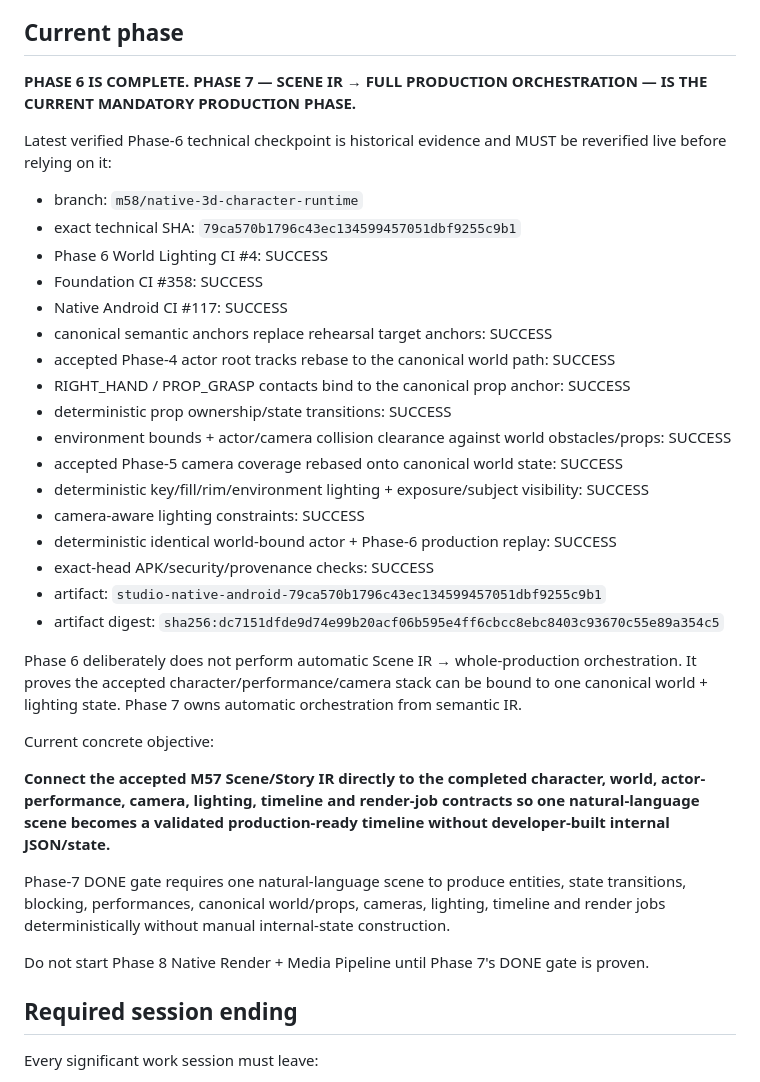
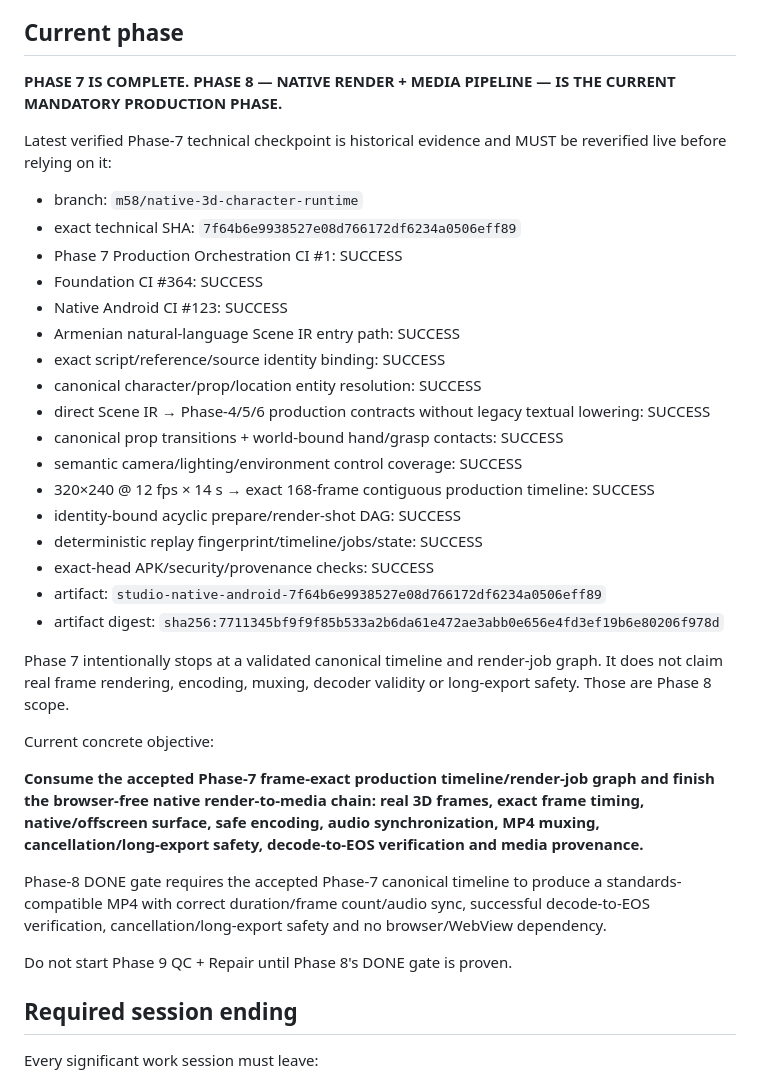
Before and after one commit to tigpetryan-rgb/AI-Animation-Studio, a Markdown page: AGENTS.md, the part around the change. GitHub-like rendering.

Commit message:
Set Phase 8 as current production phase

```diff
--- a/AGENTS.md
+++ b/AGENTS.md
@@ -33,37 +33,37 @@ https://docs.google.com/document/d/1fBywdZl3_D7YEGp76Eivb-zB2ACnmh77GO2KCf7uWpE/
 
 ## Current phase
 
-**PHASE 6 IS COMPLETE. PHASE 7 — SCENE IR → FULL PRODUCTION ORCHESTRATION — IS THE CURRENT MANDATORY PRODUCTION PHASE.**
+**PHASE 7 IS COMPLETE. PHASE 8 — NATIVE RENDER + MEDIA PIPELINE — IS THE CURRENT MANDATORY PRODUCTION PHASE.**
 
-Latest verified Phase-6 technical checkpoint is historical evidence and MUST be reverified live before relying on it:
+Latest verified Phase-7 technical checkpoint is historical evidence and MUST be reverified live before relying on it:
 
 - branch: `m58/native-3d-character-runtime`
-- exact technical SHA: `79ca570b1796c43ec134599457051dbf9255c9b1`
-- Phase 6 World Lighting CI #4: SUCCESS
-- Foundation CI #358: SUCCESS
-- Native Android CI #117: SUCCESS
-- canonical semantic anchors replace rehearsal target anchors: SUCCESS
-- accepted Phase-4 actor root tracks rebase to the canonical world path: SUCCESS
-- RIGHT_HAND / PROP_GRASP contacts bind to the canonical prop anchor: SUCCESS
-- deterministic prop ownership/state transitions: SUCCESS
-- environment bounds + actor/camera collision clearance against world obstacles/props: SUCCESS
-- accepted Phase-5 camera coverage rebased onto canonical world state: SUCCESS
-- deterministic key/fill/rim/environment lighting + exposure/subject visibility: SUCCESS
-- camera-aware lighting constraints: SUCCESS
-- deterministic identical world-bound actor + Phase-6 production replay: SUCCESS
+- exact technical SHA: `7f64b6e9938527e08d766172df6234a0506eff89`
+- Phase 7 Production Orchestration CI #1: SUCCESS
+- Foundation CI #364: SUCCESS
+- Native Android CI #123: SUCCESS
+- Armenian natural-language Scene IR entry path: SUCCESS
+- exact script/reference/source identity binding: SUCCESS
+- canonical character/prop/location entity resolution: SUCCESS
+- direct Scene IR → Phase-4/5/6 production contracts without legacy textual lowering: SUCCESS
+- canonical prop transitions + world-bound hand/grasp contacts: SUCCESS
+- semantic camera/lighting/environment control coverage: SUCCESS
+- 320×240 @ 12 fps × 14 s → exact 168-frame contiguous production timeline: SUCCESS
+- identity-bound acyclic prepare/render-shot DAG: SUCCESS
+- deterministic replay fingerprint/timeline/jobs/state: SUCCESS
 - exact-head APK/security/provenance checks: SUCCESS
-- artifact: `studio-native-android-79ca570b1796c43ec134599457051dbf9255c9b1`
-- artifact digest: `sha256:dc7151dfde9d74e99b20acf06b595e4ff6cbcc8ebc8403c93670c55e89a354c5`
+- artifact: `studio-native-android-7f64b6e9938527e08d766172df6234a0506eff89`
+- artifact digest: `sha256:7711345bf9f9f85b533a2b6da61e472ae3abb0e656e4fd3ef19b6e80206f978d`
 
-Phase 6 deliberately does not perform automatic Scene IR → whole-production orchestration. It proves the accepted character/performance/camera stack can be bound to one canonical world + lighting state. Phase 7 owns automatic orchestration from semantic IR.
+Phase 7 intentionally stops at a validated canonical timeline and render-job graph. It does not claim real frame rendering, encoding, muxing, decoder validity or long-export safety. Those are Phase 8 scope.
 
 Current concrete objective:
 
-**Connect the accepted M57 Scene/Story IR directly to the completed character, world, actor-performance, camera, lighting, timeline and render-job contracts so one natural-language scene becomes a validated production-ready timeline without developer-built internal JSON/state.**
+**Consume the accepted Phase-7 frame-exact production timeline/render-job graph and finish the browser-free native render-to-media chain: real 3D frames, exact frame timing, native/offscreen surface, safe encoding, audio synchronization, MP4 muxing, cancellation/long-export safety, decode-to-EOS verification and media provenance.**
 
-Phase-7 DONE gate requires one natural-language scene to produce entities, state transitions, blocking, performances, canonical world/props, cameras, lighting, timeline and render jobs deterministically without manual internal-state construction.
+Phase-8 DONE gate requires the accepted Phase-7 canonical timeline to produce a standards-compatible MP4 with correct duration/frame count/audio sync, successful decode-to-EOS verification, cancellation/long-export safety and no browser/WebView dependency.
 
-Do not start Phase 8 Native Render + Media Pipeline until Phase 7's DONE gate is proven.
+Do not start Phase 9 QC + Repair until Phase 8's DONE gate is proven.
 
 ## Required session ending
 
```
